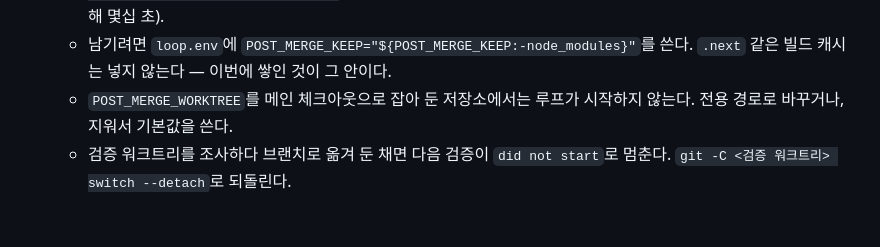
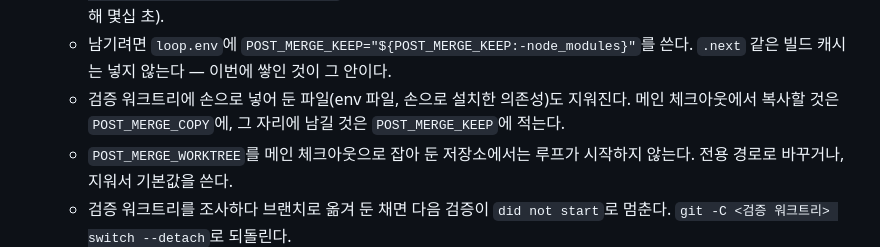
Before and after one commit to iwishash/ticket-loop-kit, a Markdown page: CHANGELOG.md, the part around the change. Drawn GitHub-style; blank space fills up the shorter version.

Commit message:
docs: changelog notes that files placed by hand in the check worktree are deleted too (#48)

```diff
--- a/CHANGELOG.md
+++ b/CHANGELOG.md
@@ -24,6 +24,7 @@
   - 키트를 올린 뒤 첫 병합 뒤 검증이 이미 쌓인 캐시를 알아서 지운다. 수십 GB면 그 검증의 시작이 지우는 시간만큼 늦다.
   - 이제 의존성 디렉터리(`node_modules` 등)도 검증마다 지운다. 검증 명령이 설치로 시작하면(예 `pnpm install --frozen-lockfile --prefer-offline`) 검증은 그대로 돌고 설치 시간만 는다(rental-portal은 전역 저장소에서 링크해 몇십 초).
   - 남기려면 `loop.env`에 `POST_MERGE_KEEP="${POST_MERGE_KEEP:-node_modules}"`를 쓴다. `.next` 같은 빌드 캐시는 넣지 않는다 — 이번에 쌓인 것이 그 안이다.
+  - 검증 워크트리에 손으로 넣어 둔 파일(env 파일, 손으로 설치한 의존성)도 지워진다. 메인 체크아웃에서 복사할 것은 `POST_MERGE_COPY`에, 그 자리에 남길 것은 `POST_MERGE_KEEP`에 적는다.
   - `POST_MERGE_WORKTREE`를 메인 체크아웃으로 잡아 둔 저장소에서는 루프가 시작하지 않는다. 전용 경로로 바꾸거나, 지워서 기본값을 쓴다.
   - 검증 워크트리를 조사하다 브랜치로 옮겨 둔 채면 다음 검증이 `did not start`로 멈춘다. `git -C <검증 워크트리> switch --detach`로 되돌린다.
   - PDF 재빌드.
```
